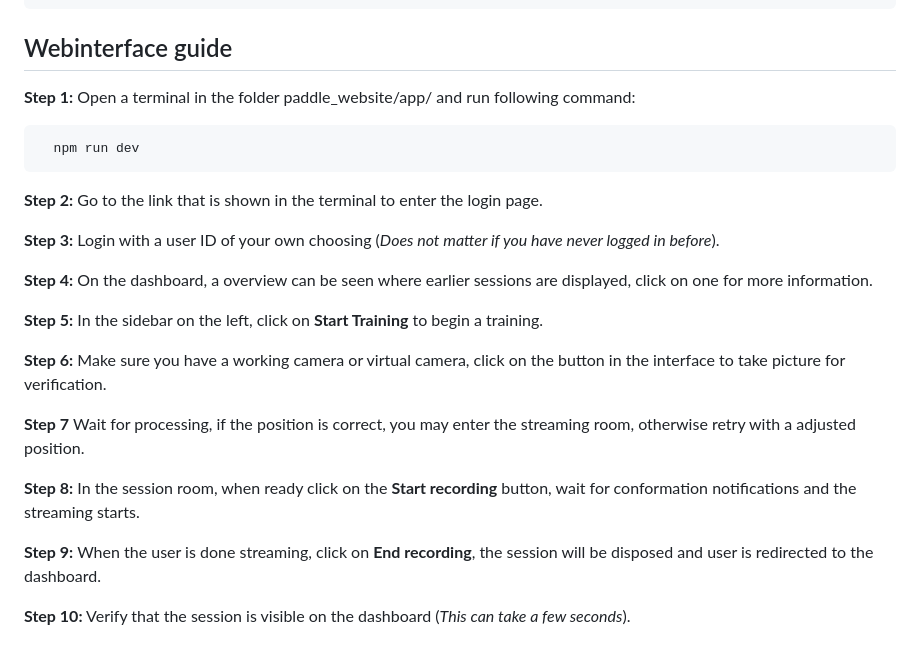
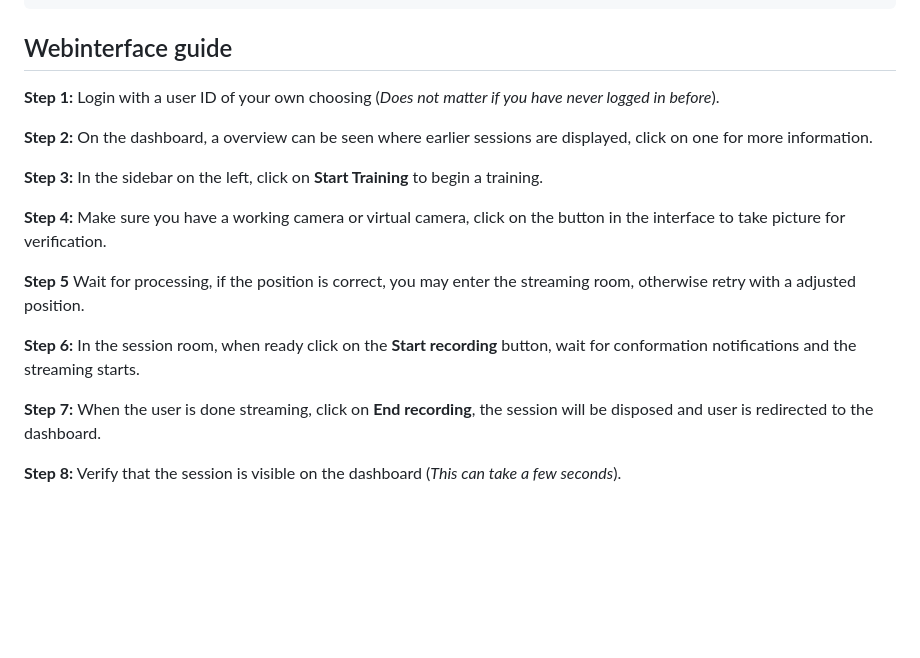
Before and after one commit to BramTerlouw/Big-Data-AI-Minor-Group-1, a Markdown page: README.md, the part around the change. Rendered like a GitHub page; blank space fills up the shorter version.

Commit message:
small change webinterface guide because Bastiaan is so smart

````diff
--- a/README.md
+++ b/README.md
@@ -167,25 +167,18 @@ connect to the websocket on: ws://localhost:8081/api/v1/session/ws/YOUR SESSIONC
 ```
 ## Webinterface guide
 
-**Step 1:** Open a terminal in the folder paddle_website/app/ and run following command:
-```bash
-  npm run dev
-```
+**Step 1:** Login with a user ID of your own choosing (_Does not matter if you have never logged in before_).
 
-**Step 2:** Go to the link that is shown in the terminal to enter the login page.
+**Step 2:** On the dashboard, a overview can be seen where earlier sessions are displayed, click on one for more information.
 
-**Step 3:** Login with a user ID of your own choosing (_Does not matter if you have never logged in before_).
+**Step 3:** In the sidebar on the left, click on **Start Training** to begin a training.
 
-**Step 4:** On the dashboard, a overview can be seen where earlier sessions are displayed, click on one for more information.
+**Step 4:** Make sure you have a working camera or virtual camera, click on the button in the interface to take picture for verification.
 
-**Step 5:** In the sidebar on the left, click on **Start Training** to begin a training.
+**Step 5** Wait for processing, if the position is correct, you may enter the streaming room, otherwise retry with a adjusted position.
 
-**Step 6:** Make sure you have a working camera or virtual camera, click on the button in the interface to take picture for verification.
+**Step 6:** In the session room, when ready click on the **Start recording** button, wait for conformation notifications and the streaming starts.
 
-**Step 7** Wait for processing, if the position is correct, you may enter the streaming room, otherwise retry with a adjusted position.
+**Step 7:** When the user is done streaming, click on **End recording**, the session will be disposed and user is redirected to the dashboard.
 
-**Step 8:** In the session room, when ready click on the **Start recording** button, wait for conformation notifications and the streaming starts.
-
-**Step 9:** When the user is done streaming, click on **End recording**, the session will be disposed and user is redirected to the dashboard.
-
-**Step 10:** Verify that the session is visible on the dashboard (_This can take a few seconds_).
+**Step 8:** Verify that the session is visible on the dashboard (_This can take a few seconds_).
````
